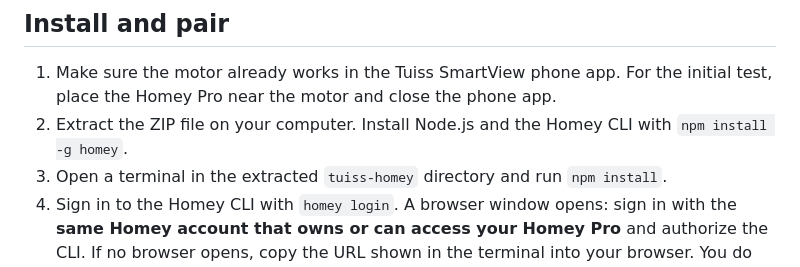
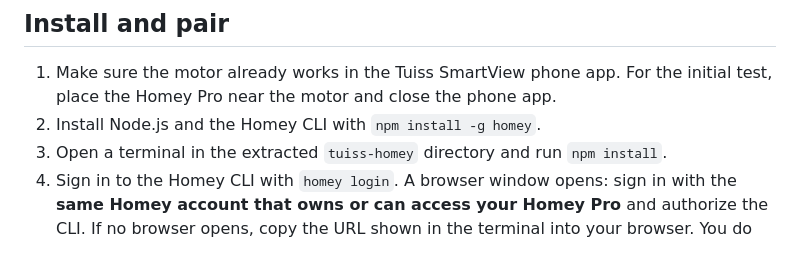
Before and after one commit to aberkel/Tuiss-SmartView-Homey-Pro, a Markdown page: README.md, the part around the change. Rendered like a GitHub page.

Commit message:
chore: update README

```diff
--- a/README.md
+++ b/README.md
@@ -7,7 +7,7 @@ The app recognizes these advertised device names from Tuiss2HA: TS3000, TS5200,
 ## Install and pair
 
 1. Make sure the motor already works in the Tuiss SmartView phone app. For the initial test, place the Homey Pro near the motor and close the phone app.
-2. Extract the ZIP file on your computer. Install Node.js and the Homey CLI with `npm install -g homey`.
+2. Install Node.js and the Homey CLI with `npm install -g homey`.
 3. Open a terminal in the extracted `tuiss-homey` directory and run `npm install`.
 4. Sign in to the Homey CLI with `homey login`. A browser window opens: sign in with the **same Homey account that owns or can access your Homey Pro** and authorize the CLI. If no browser opens, copy the URL shown in the terminal into your browser. You do not need to enter your Homey password in the terminal.
 5. Run `homey select` and choose your Homey Pro from the list. If you have several Homeys, check your choice with `homey select current`. Your CLI sign-in and selected Homey are remembered for later updates; you normally only need to repeat these steps if you change accounts or Homeys.
```
